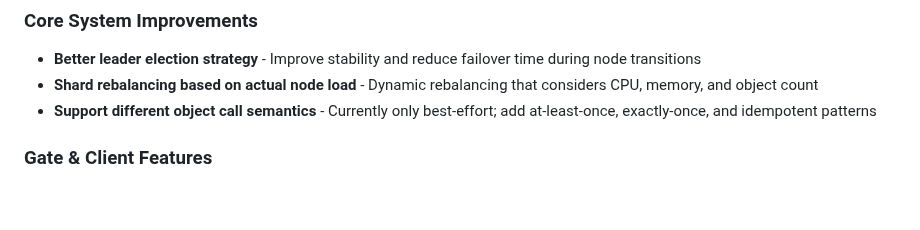
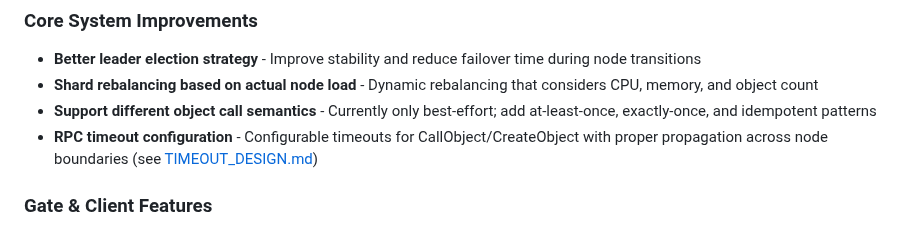
Before and after one commit to xiaonanln/goverse, a Markdown page: README.md, the part around the change. Rendered like a GitHub page; blank space fills up the shorter version.

Commit message:
Add RPC timeout configuration design to documentation

```diff
--- a/README.md
+++ b/README.md
@@ -107,6 +107,7 @@ High-level objectives for future development:
 - **Better leader election strategy** - Improve stability and reduce failover time during node transitions
 - **Shard rebalancing based on actual node load** - Dynamic rebalancing that considers CPU, memory, and object count
 - **Support different object call semantics** - Currently only best-effort; add at-least-once, exactly-once, and idempotent patterns
+- **RPC timeout configuration** - Configurable timeouts for CallObject/CreateObject with proper propagation across node boundaries (see [TIMEOUT_DESIGN.md](docs/TIMEOUT_DESIGN.md))
 
 ### Gate & Client Features
 - **Gate HTTP client support** - REST/HTTP endpoints alongside gRPC for broader client compatibility
```
Also changed, not shown: docs/TIMEOUT_DESIGN.md (added, +251 -0 lines).
